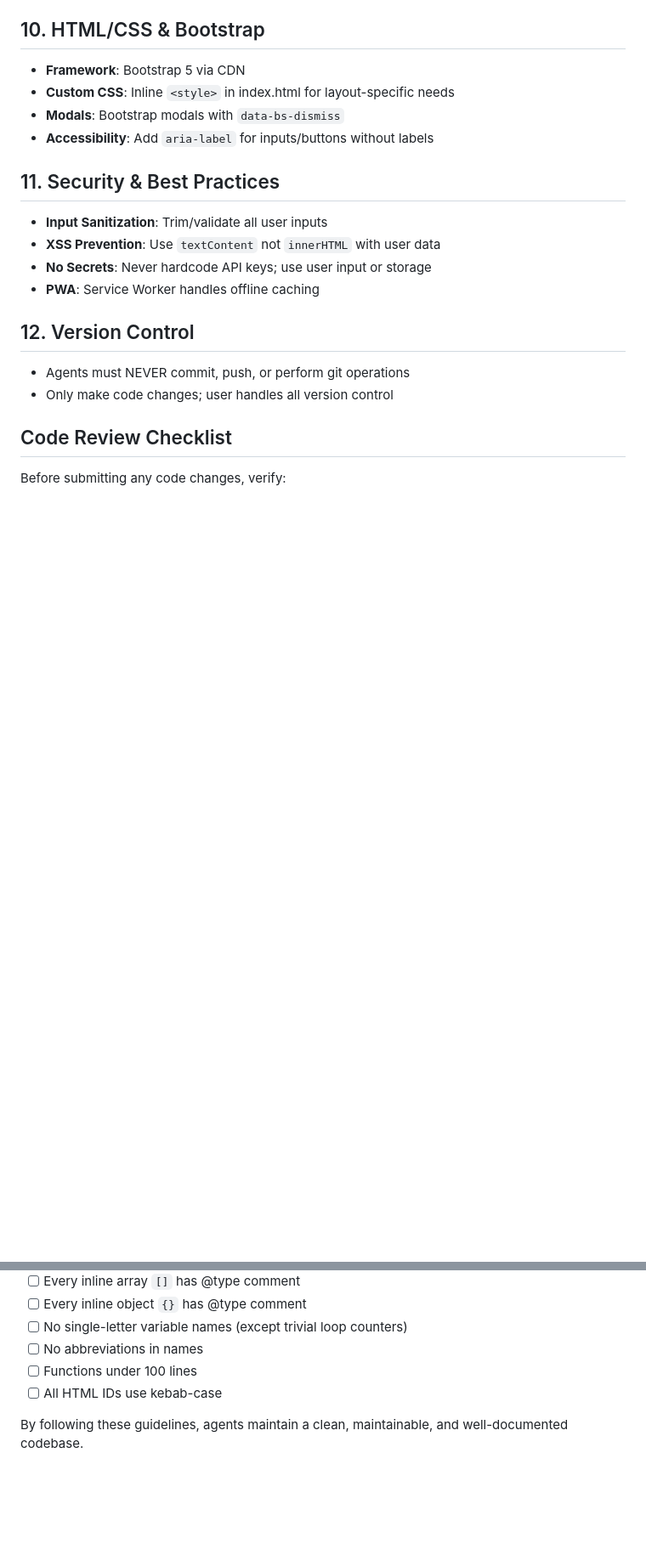
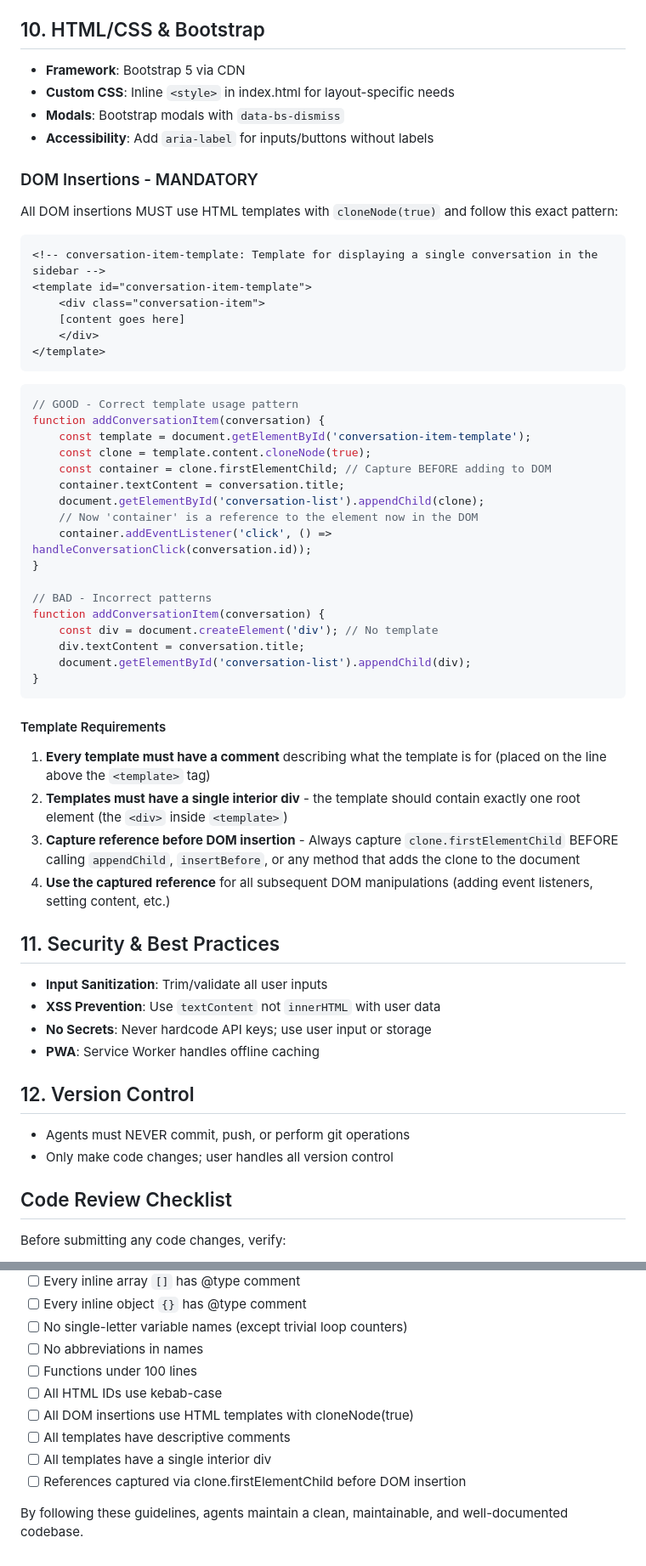
Before and after one commit to clansdown/LlmImageCreator, a Markdown page: AGENTS.md, 2 parts joined by grey strips. Shown at 85% size. Rendered like a GitHub page; blank space fills up the shorter version.

Commit message:
Standardize DOM insertion patterns using HTML templates
Enforce a mandatory pattern for DOM insertions to ensure event listener preservation and code consistency. This update introduces a new section detailing the required use of HTML templates with `cloneNode(true)`, contrasting correct implementation against common anti-patterns.

*   **Template Requirements:**
    *   Templates must include a descriptive comment.
    *   Templates must contain a single interior root element.
    *   References to the cloned element must be captured via `clone.firstElementChild` *before* DOM insertion.
    *   Captured references must be used for all subsequent manipulations (event listeners, content setting).

*   **Verification Checklist:**
    *   Added validation steps to ensure all DOM insertions adhere to the new template standard.

````diff
--- a/AGENTS.md
+++ b/AGENTS.md
@@ -152,6 +152,46 @@ function handleGenerate() { ... }
 - **Modals**: Bootstrap modals with `data-bs-dismiss`
 - **Accessibility**: Add `aria-label` for inputs/buttons without labels
 
+### DOM Insertions - MANDATORY
+
+All DOM insertions MUST use HTML templates with `cloneNode(true)` and follow this exact pattern:
+
+```html
+<!-- conversation-item-template: Template for displaying a single conversation in the sidebar -->
+<template id="conversation-item-template">
+    <div class="conversation-item">
+    [content goes here]
+    </div>
+</template>
+```
+
+```javascript
+// GOOD - Correct template usage pattern
+function addConversationItem(conversation) {
+    const template = document.getElementById('conversation-item-template');
+    const clone = template.content.cloneNode(true);
+    const container = clone.firstElementChild; // Capture BEFORE adding to DOM
+    container.textContent = conversation.title;
+    document.getElementById('conversation-list').appendChild(clone);
+    // Now 'container' is a reference to the element now in the DOM
+    container.addEventListener('click', () => handleConversationClick(conversation.id));
+}
+
+// BAD - Incorrect patterns
+function addConversationItem(conversation) {
+    const div = document.createElement('div'); // No template
+    div.textContent = conversation.title;
+    document.getElementById('conversation-list').appendChild(div);
+}
+```
+
+#### Template Requirements
+
+1. **Every template must have a comment** describing what the template is for (placed on the line above the `<template>` tag)
+2. **Templates must have a single interior div** - the template should contain exactly one root element (the `<div>` inside `<template>`)
+3. **Capture reference before DOM insertion** - Always capture `clone.firstElementChild` BEFORE calling `appendChild`, `insertBefore`, or any method that adds the clone to the document
+4. **Use the captured reference** for all subsequent DOM manipulations (adding event listeners, setting content, etc.)
+
 ## 11. Security & Best Practices
 
 - **Input Sanitization**: Trim/validate all user inputs
@@ -177,5 +217,9 @@ Before submitting any code changes, verify:
 - [ ] No abbreviations in names
 - [ ] Functions under 100 lines
 - [ ] All HTML IDs use kebab-case
+- [ ] All DOM insertions use HTML templates with cloneNode(true)
+- [ ] All templates have descriptive comments
+- [ ] All templates have a single interior div
+- [ ] References captured via clone.firstElementChild before DOM insertion
 
 By following these guidelines, agents maintain a clean, maintainable, and well-documented codebase.
````
